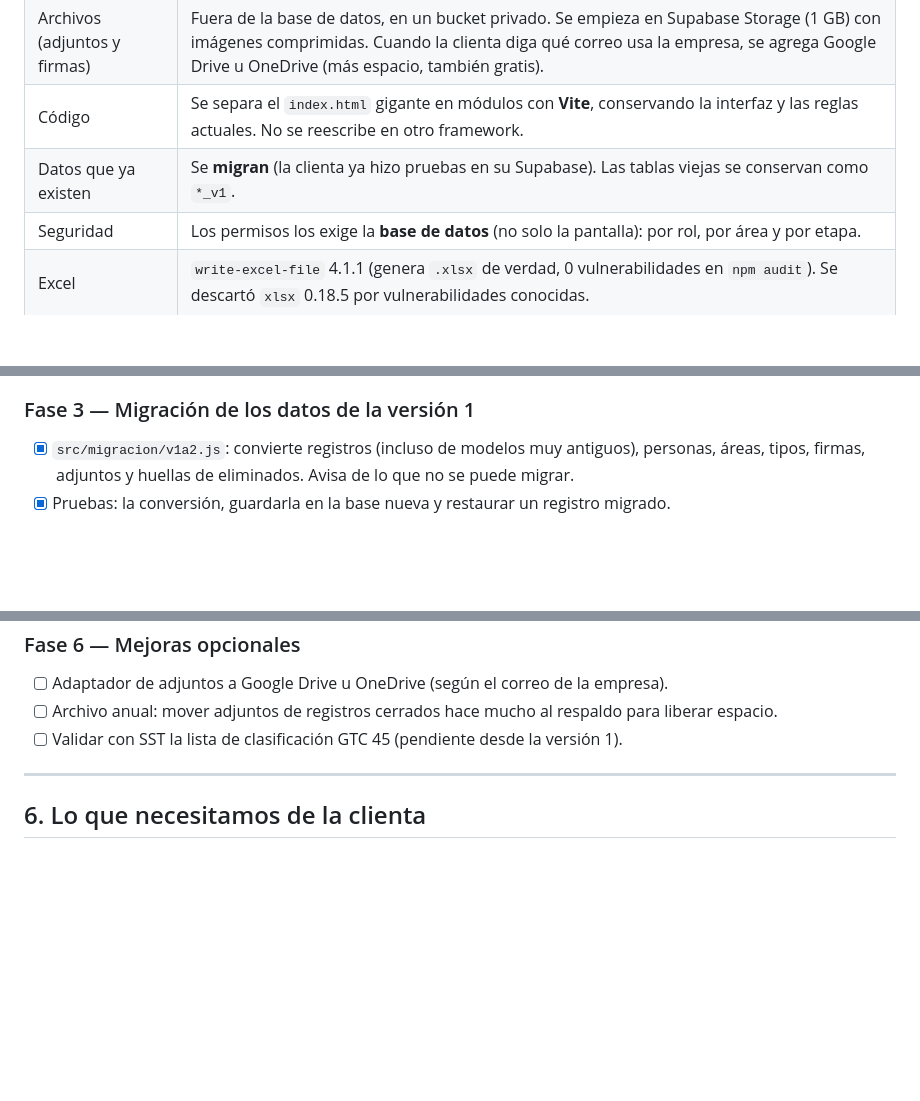
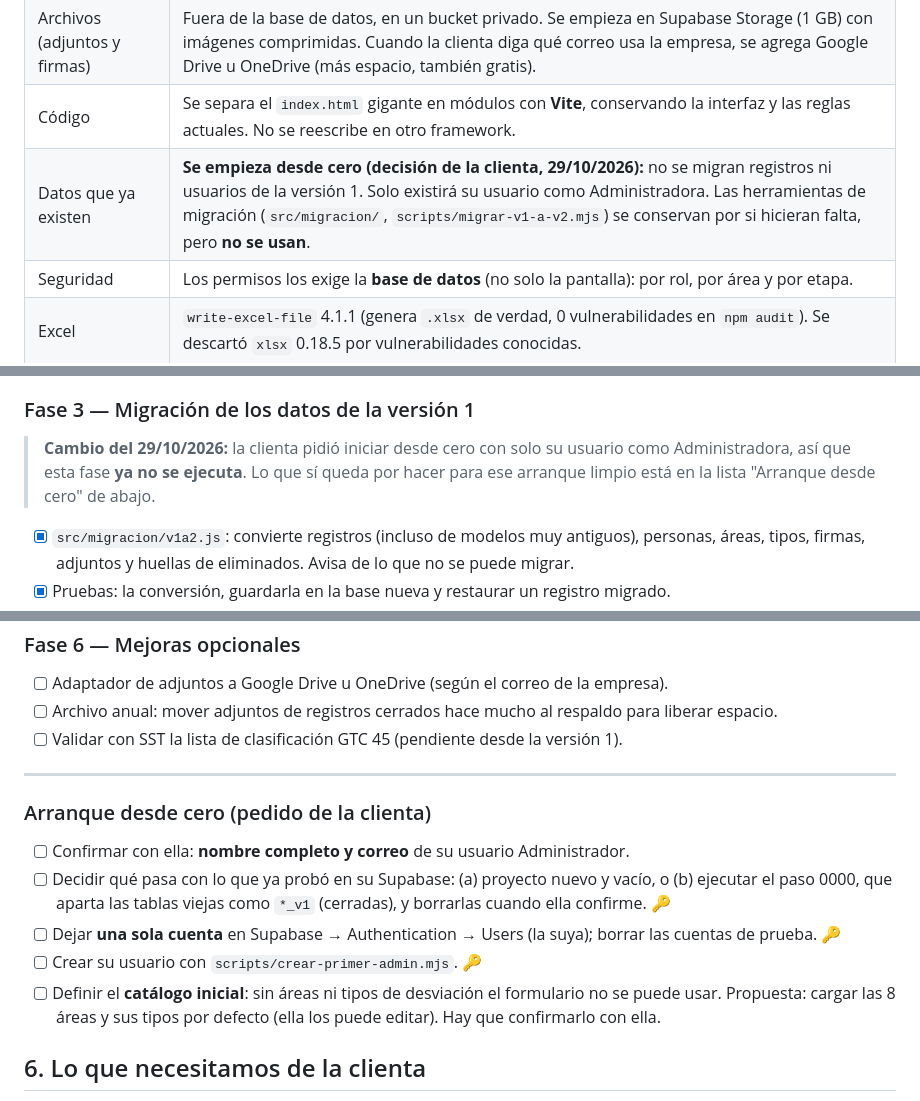
Before and after one commit to Luzyramirez1982/Gestion_Desviaciones_Derogaciones, a Markdown page: PLAN.md, 3 parts joined by grey strips. Rendered like a GitHub page; blank space fills up the shorter version.

Commit message:
Plan: la nueva versión inicia desde cero, sin migrar datos

```diff
--- a/PLAN.md
+++ b/PLAN.md
@@ -26,7 +26,7 @@ La revisión del proyecto encontró fallas que ponían en riesgo justo eso (ver
 | Costos | Todo gratis y **sin tarjeta**. Si algo exige tarjeta, no se usa. |
 | Archivos (adjuntos y firmas) | Fuera de la base de datos, en un bucket privado. Se empieza en Supabase Storage (1 GB) con imágenes comprimidas. Cuando la clienta diga qué correo usa la empresa, se agrega Google Drive u OneDrive (más espacio, también gratis). |
 | Código | Se separa el `index.html` gigante en módulos con **Vite**, conservando la interfaz y las reglas actuales. No se reescribe en otro framework. |
-| Datos que ya existen | Se **migran** (la clienta ya hizo pruebas en su Supabase). Las tablas viejas se conservan como `*_v1`. |
+| Datos que ya existen | **Se empieza desde cero (decisión de la clienta, 29/10/2026):** no se migran registros ni usuarios de la versión 1. Solo existirá su usuario como Administradora. Las herramientas de migración (`src/migracion/`, `scripts/migrar-v1-a-v2.mjs`) se conservan por si hicieran falta, pero **no se usan**. |
 | Seguridad | Los permisos los exige la **base de datos** (no solo la pantalla): por rol, por área y por etapa. |
 | Excel | `write-excel-file` 4.1.1 (genera `.xlsx` de verdad, 0 vulnerabilidades en `npm audit`). Se descartó `xlsx` 0.18.5 por vulnerabilidades conocidas. |
 | Tiempo real | La tabla `registros` entra a la publicación `supabase_realtime` (migración 0006); la app refresca sola, al volver a la pestaña y al volver la conexión. |
@@ -117,6 +117,8 @@ Dónde está cada cosa en el repositorio:
 - [~] Pruebas de recorrido completo en el navegador (Playwright). Hechas con jsdom y el modo demostración (crear, evaluar, devolver, reenviar, rechazar, cerrar, permisos por rol, usuarios, eliminar y restaurar, en vivo). No se agregó Playwright a las pruebas; el recorrido se comprobó a mano con el Chromium del entorno (incluida la descarga de PDF y Excel con la CSP puesta).
 
 ### Fase 3 — Migración de los datos de la versión 1
+
+> **Cambio del 29/10/2026:** la clienta pidió iniciar desde cero con solo su usuario como Administradora, así que esta fase **ya no se ejecuta**. Lo que sí queda por hacer para ese arranque limpio está en la lista "Arranque desde cero" de abajo.
 - [x] `src/migracion/v1a2.js`: convierte registros (incluso de modelos muy antiguos), personas, áreas, tipos, firmas, adjuntos y huellas de eliminados. Avisa de lo que no se puede migrar.
 - [x] Pruebas: la conversión, guardarla en la base nueva y restaurar un registro migrado.
 - [x] `scripts/migrar-v1-a-v2.mjs` con tres pasos: **exportar** la versión anterior, **simular** (informe sin escribir nada) y **aplicar** (sube archivos y carga tablas). Se puede repetir sin duplicar, se niega a pisar una base con registros y pide el identificador del proyecto para no migrar en el equivocado. Probado contra la base de pruebas; falta correrlo contra un Supabase real. 🔑
@@ -148,6 +150,13 @@ Dónde está cada cosa en el repositorio:
 
 ---
 
+### Arranque desde cero (pedido de la clienta)
+- [ ] Confirmar con ella: **nombre completo y correo** de su usuario Administrador.
+- [ ] Decidir qué pasa con lo que ya probó en su Supabase: (a) proyecto nuevo y vacío, o (b) ejecutar el paso 0000, que aparta las tablas viejas como `*_v1` (cerradas), y borrarlas cuando ella confirme. 🔑
+- [ ] Dejar **una sola cuenta** en Supabase → Authentication → Users (la suya); borrar las cuentas de prueba. 🔑
+- [ ] Crear su usuario con `scripts/crear-primer-admin.mjs`. 🔑
+- [ ] Definir el **catálogo inicial**: sin áreas ni tipos de desviación el formulario no se puede usar. Propuesta: cargar las 8 áreas y sus tipos por defecto (ella los puede editar). Hay que confirmarlo con ella.
+
 ## 6. Lo que necesitamos de la clienta
 
 1. Acceso de colaborador a su **Supabase** (o la exportación de las tablas), a **Cloudflare** y a **GitHub**.
```
Also changed, not shown: HISTORIAL.md (+2 -0 lines).
